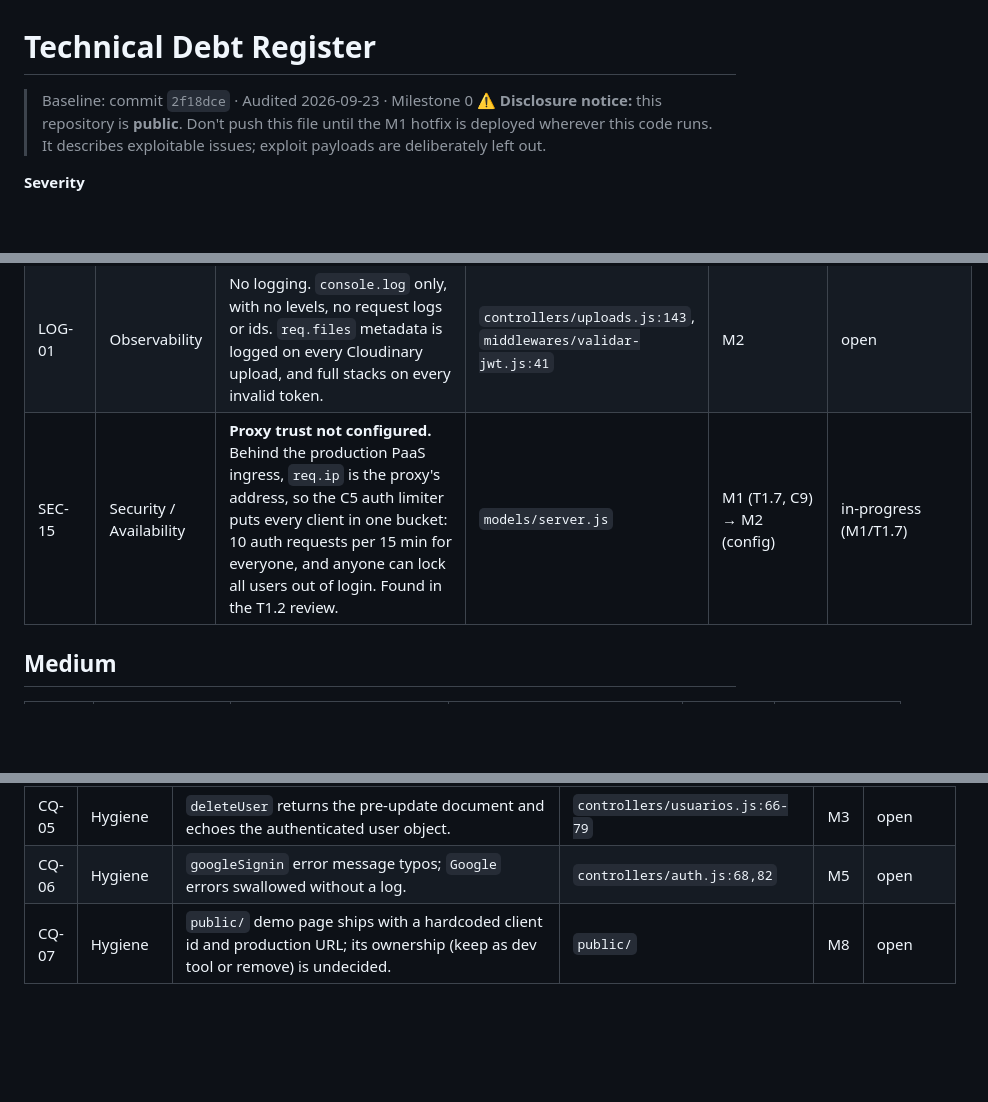
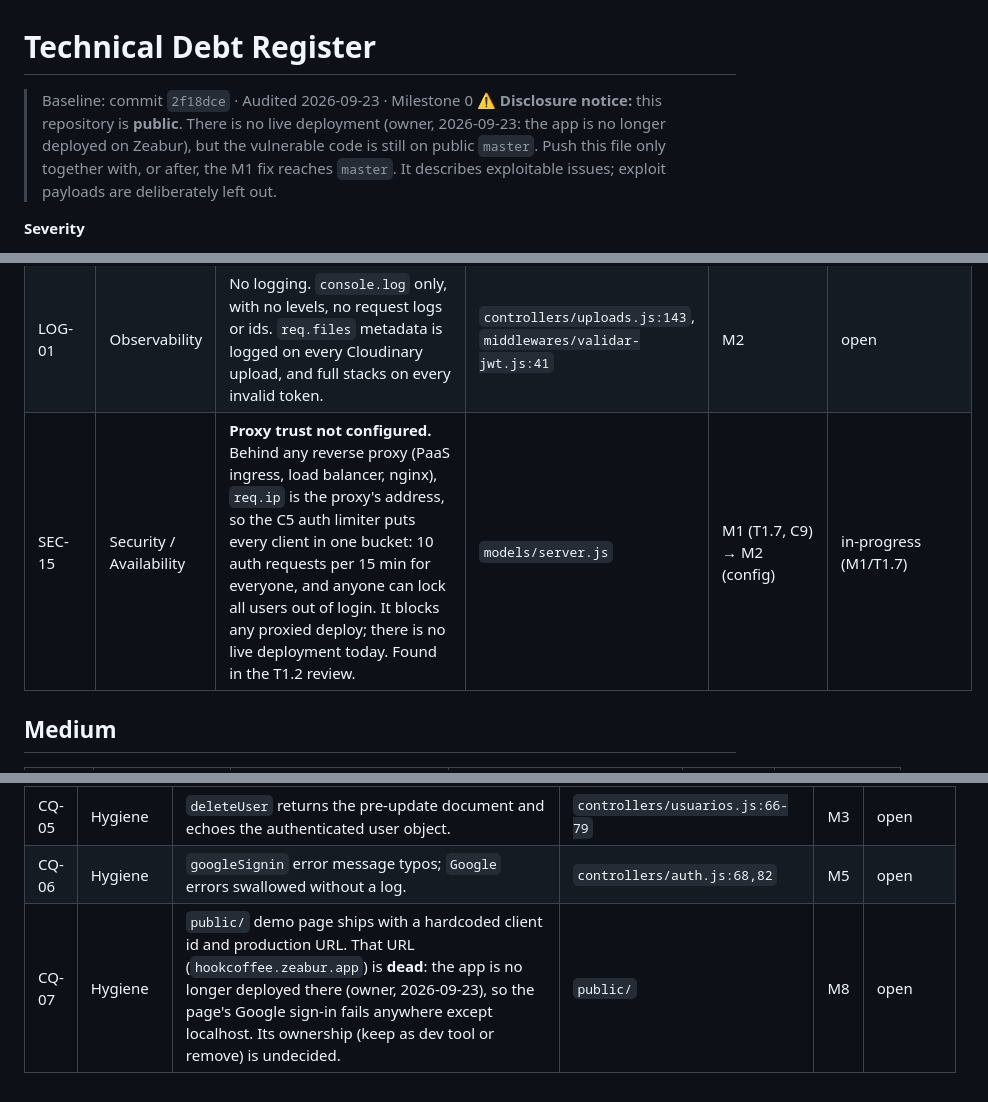
Before and after one commit to carlosAndress101/Backed-Rest-Server-Js, a Markdown page: TECH_DEBT.md, 3 parts joined by grey strips. GitHub-like rendering; blank space fills up the shorter version.

```diff
--- a/TECH_DEBT.md
+++ b/TECH_DEBT.md
@@ -1,7 +1,7 @@
 # Technical Debt Register
 
 > Baseline: commit `2f18dce` · Audited 2026-09-23 · Milestone 0
-> ⚠️ **Disclosure notice:** this repository is **public**. Don't push this file until the M1 hotfix is deployed wherever this code runs. It describes exploitable issues; exploit payloads are deliberately left out.
+> ⚠️ **Disclosure notice:** this repository is **public**. There is no live deployment (owner, 2026-09-23: the app is no longer deployed on Zeabur), but the vulnerable code is still on public `master`. Push this file only together with, or after, the M1 fix reaches `master`. It describes exploitable issues; exploit payloads are deliberately left out.
 
 **Severity**
 - **Critical:** exploitable now, unauthenticated or near-unauthenticated, with full compromise or outage.
@@ -55,7 +55,7 @@
 | DB-01 | Database / Onboarding | Creating a user requires a matching `Role` document, but no seed exists. On a fresh DB, sign-up always fails. | `helpers/db-validators.js:3-9` | M1 (sign-up no longer takes role) → M4 (ADR-007) | M1 part fixed (M1/T1.2, 00fe9b1); Role → enum M4 open |
 | CFG-01 | Config | No centralised or validated config. `process.env` is read ad hoc in 5 files, and a missing `SECRET_KEY` only surfaces at the first login. `.example.env` lists names only. `GOOGLE_SECRET_ID` is unused. | see ARCHITECTURE §1.6 | M2 | open |
 | LOG-01 | Observability | No logging. `console.log` only, with no levels, no request logs or ids. `req.files` metadata is logged on every Cloudinary upload, and full stacks on every invalid token. | `controllers/uploads.js:143`, `middlewares/validar-jwt.js:41` | M2 | open |
-| SEC-15 | Security / Availability | **Proxy trust not configured.** Behind the production PaaS ingress, `req.ip` is the proxy's address, so the C5 auth limiter puts every client in one bucket: 10 auth requests per 15 min for everyone, and anyone can lock all users out of login. Found in the T1.2 review. | `models/server.js` | M1 (T1.7, C9) → M2 (config) | in-progress (M1/T1.7) |
+| SEC-15 | Security / Availability | **Proxy trust not configured.** Behind any reverse proxy (PaaS ingress, load balancer, nginx), `req.ip` is the proxy's address, so the C5 auth limiter puts every client in one bucket: 10 auth requests per 15 min for everyone, and anyone can lock all users out of login. It blocks any proxied deploy; there is no live deployment today. Found in the T1.2 review. | `models/server.js` | M1 (T1.7, C9) → M2 (config) | in-progress (M1/T1.7) |
 
 ## Medium
 
@@ -88,4 +88,4 @@
 | CQ-04 | Hygiene | `cloudinary.config(process.env.CLOUDINARY_URL)` is a no-op getter call. `uploader.destroy` isn't awaited, so failures are silent. | `controllers/uploads.js:4,140` | M1 | fixed (M1/T1.2, 00fe9b1) |
 | CQ-05 | Hygiene | `deleteUser` returns the pre-update document and echoes the authenticated user object. | `controllers/usuarios.js:66-79` | M3 | open |
 | CQ-06 | Hygiene | `googleSignin` error message typos; `Google` errors swallowed without a log. | `controllers/auth.js:68,82` | M5 | open |
-| CQ-07 | Hygiene | `public/` demo page ships with a hardcoded client id and production URL; its ownership (keep as dev tool or remove) is undecided. | `public/` | M8 | open |
+| CQ-07 | Hygiene | `public/` demo page ships with a hardcoded client id and production URL. That URL (`hookcoffee.zeabur.app`) is **dead**: the app is no longer deployed there (owner, 2026-09-23), so the page's Google sign-in fails anywhere except localhost. Its ownership (keep as dev tool or remove) is undecided. | `public/` | M8 | open |
```
Also changed, not shown: ROADMAP.md (+7 -7 lines), docs/tasks/M1-stabilization.md (+3 -3 lines).
